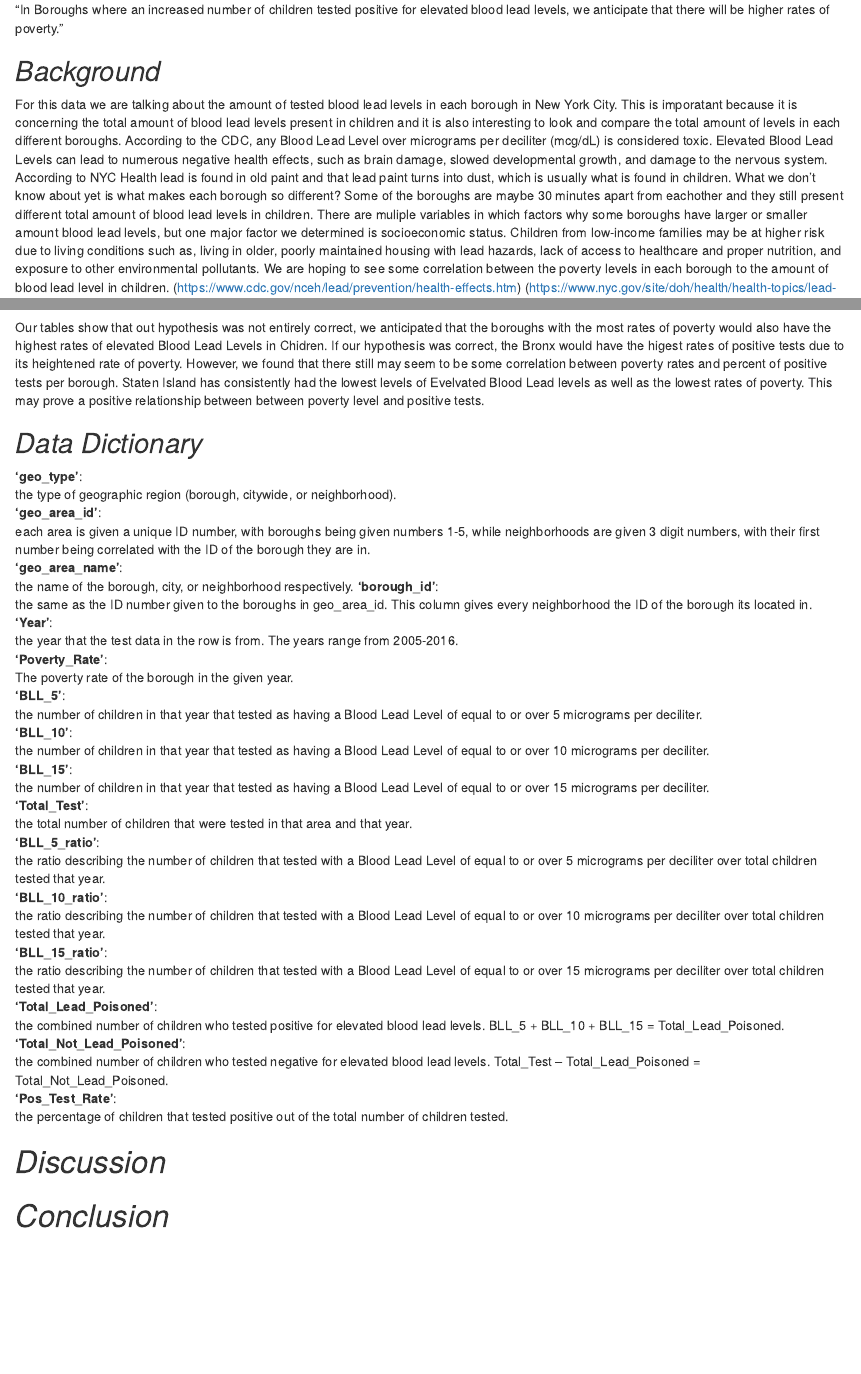
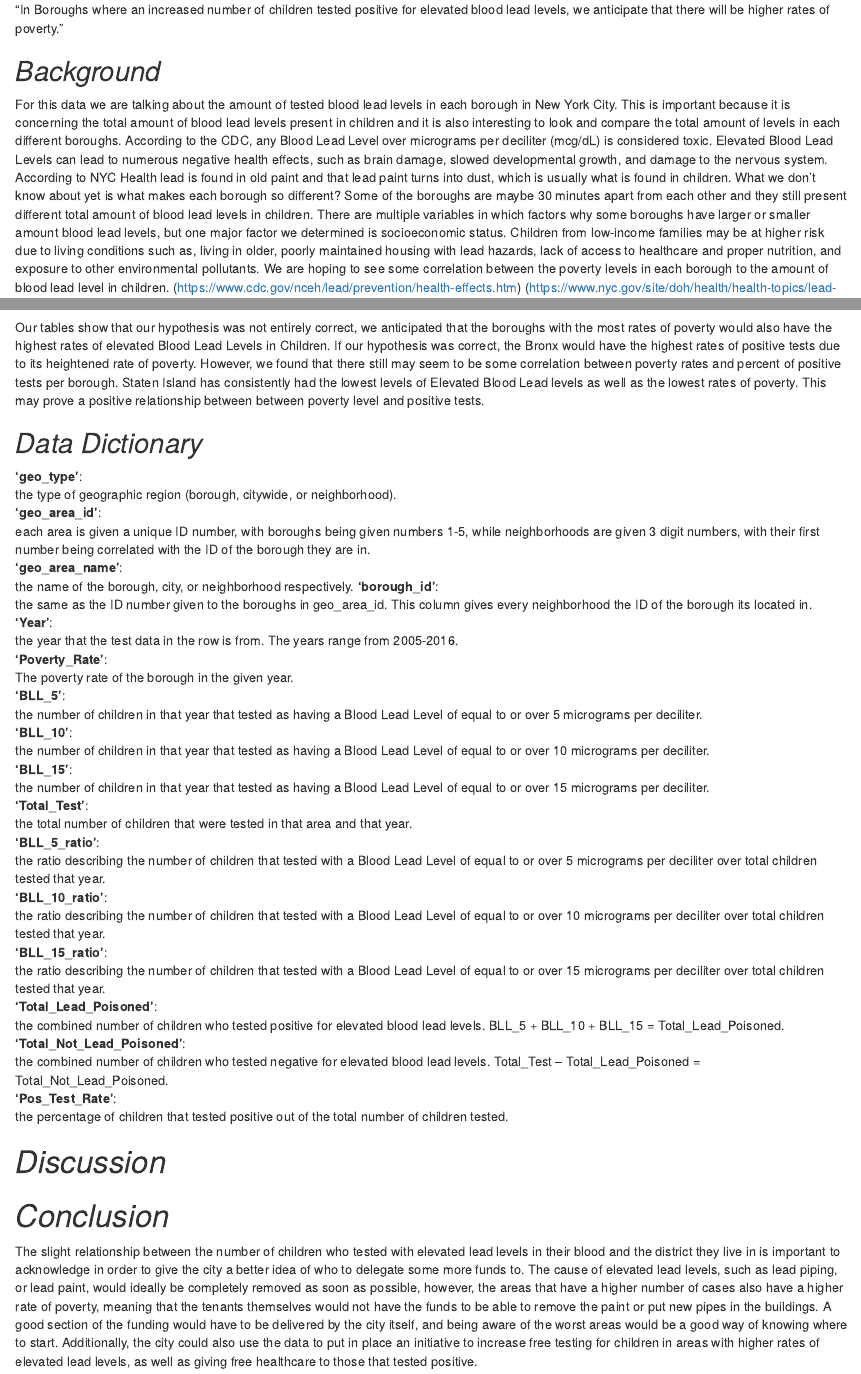
Before and after one commit to qwertymystic/FinalProject, an R Markdown document (Final_Project_DownToEarthSenators.Rmd): the page in a window 1100 px wide, from 180 px down, and a second part further down, joined at a grey line. Rendered offline with R 4.5, knitr and Pandoc, with nearby package versions; drawn as R Markdown's standard HTML page in place of the format the file asks for; some code elsewhere in the file could not run offline.

Commit message:
Corrections and added Conclusion

````diff
--- a/Final_Project_DownToEarthSenators.Rmd
+++ b/Final_Project_DownToEarthSenators.Rmd
@@ -15,7 +15,7 @@ output:
   "In Boroughs where an increased number of children tested positive for elevated blood lead levels, we anticipate that there will be higher rates of poverty."
 
 ## *Background*\
-For this data we are talking about the amount of tested blood lead levels in each borough in New York City. This is imporatant because it is concerning the total amount of blood lead levels present in children and it is also interesting to look and compare the total amount of levels in each different boroughs. According to the CDC, any Blood Lead Level over micrograms per deciliter (mcg/dL) is considered toxic. Elevated Blood Lead Levels can lead to numerous negative health effects, such as brain damage, slowed developmental growth, and damage to the nervous system. According to NYC Health lead is found in old paint and that lead paint turns into dust, which is usually what is found in children. What we don’t know about yet is what makes each borough so different? Some of the boroughs are maybe  30 minutes apart from eachother and they still present different total amount of blood lead levels in children. There are muliple variables in which factors why some boroughs have larger or smaller amount blood lead levels, but one major factor we determined is socioeconomic status. Children from low-income families may be at higher risk due to living conditions such as, living in older, poorly maintained housing with lead hazards, lack of access to healthcare and proper nutrition, and exposure to other environmental pollutants. We are hoping to see some correlation between the poverty levels in each borough to the amount of blood lead level in children. (https://www.cdc.gov/nceh/lead/prevention/health-effects.htm) (https://www.nyc.gov/site/doh/health/health-topics/lead-poisoning-prevention.page)
+For this data we are talking about the amount of tested blood lead levels in each borough in New York City. This is important because it is concerning the total amount of blood lead levels present in children and it is also interesting to look and compare the total amount of levels in each different boroughs. According to the CDC, any Blood Lead Level over micrograms per deciliter (mcg/dL) is considered toxic. Elevated Blood Lead Levels can lead to numerous negative health effects, such as brain damage, slowed developmental growth, and damage to the nervous system. According to NYC Health lead is found in old paint and that lead paint turns into dust, which is usually what is found in children. What we don’t know about yet is what makes each borough so different? Some of the boroughs are maybe  30 minutes apart from each other and they still present different total amount of blood lead levels in children. There are multiple variables in which factors why some boroughs have larger or smaller amount blood lead levels, but one major factor we determined is socioeconomic status. Children from low-income families may be at higher risk due to living conditions such as, living in older, poorly maintained housing with lead hazards, lack of access to healthcare and proper nutrition, and exposure to other environmental pollutants. We are hoping to see some correlation between the poverty levels in each borough to the amount of blood lead level in children. (https://www.cdc.gov/nceh/lead/prevention/health-effects.htm) (https://www.nyc.gov/site/doh/health/health-topics/lead-poisoning-prevention.page)
 
 
 ![Five NYC Boroughs](https://www.worldatlas.com/r/w768/upload/c6/23/73/shutterstock-152208935.jpg)
@@ -189,7 +189,7 @@ poverty_blood_table_3 %>%
 
 
 ```
-Our tables show that out hypothesis was not entirely correct, we anticipated that the boroughs with the most rates of poverty would also have the highest rates of elevated Blood Lead Levels in Chidren. If our hypothesis was correct, the Bronx would have the higest rates of positive tests due to its heightened rate of poverty. However, we found that there still may seem to be some correlation between poverty rates and percent of positive tests per borough. Staten Island has consistently had the lowest levels of Evelvated Blood Lead levels as well as the lowest rates of poverty. This may prove a positive relationship between between poverty level and positive tests.
+Our tables show that our hypothesis was not entirely correct, we anticipated that the boroughs with the most rates of poverty would also have the highest rates of elevated Blood Lead Levels in Children. If our hypothesis was correct, the Bronx would have the highest rates of positive tests due to its heightened rate of poverty. However, we found that there still may seem to be some correlation between poverty rates and percent of positive tests per borough. Staten Island has consistently had the lowest levels of Elevated Blood Lead levels as well as the lowest rates of poverty. This may prove a positive relationship between between poverty level and positive tests.
 
 
 ## *Data Dictionary* \
@@ -233,3 +233,5 @@ Our tables show that out hypothesis was not entirely correct, we anticipated tha
 
 
 # *Conclusion*\
+
+The slight relationship between the number of children who tested with elevated lead levels in their blood and the district they live in is important to acknowledge in order to give the city a better idea of who to delegate some more funds to. The cause of elevated lead levels, such as lead piping, or lead paint, would ideally be completely removed as soon as possible, however, the areas that have a higher number of cases also have a higher rate of poverty, meaning that the tenants themselves would not have the funds to be able to remove the paint or put new pipes in the buildings. A good section of the funding would have to be delivered by the city itself, and being aware of the worst areas would be a good way of knowing where to start. Additionally, the city could also use the data to put in place an initiative to increase free testing for children in areas with higher rates of elevated lead levels, as well as giving free healthcare to those that tested positive.
````
